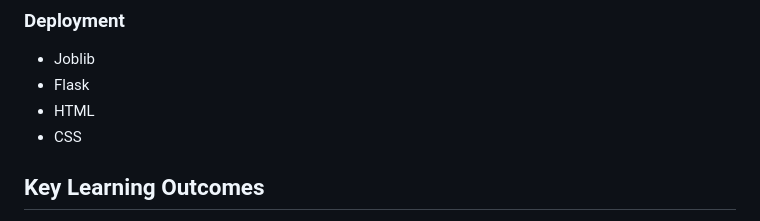
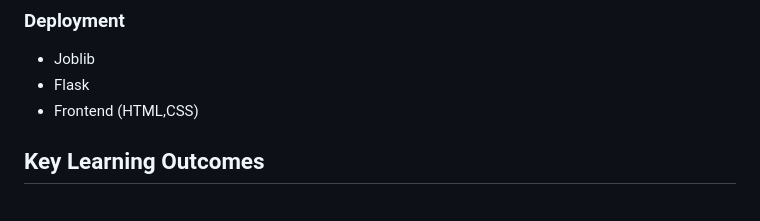
Before and after one commit to omsatyawanpathakgit/MLEngineeringProjects, a Markdown page: README.md, the part around one of its changes. Drawn GitHub-style.

```diff
--- a/README.md
+++ b/README.md
@@ -1268,8 +1264,7 @@ Swiggy FoodDelivery Analysis Website/
 
 * Joblib
 * Flask
-* HTML
-* CSS
+* Frontend (HTML,CSS)
 
 ## Key Learning Outcomes
 
```
Also changed, not shown: other parts of README.md (+6 -10 lines).
